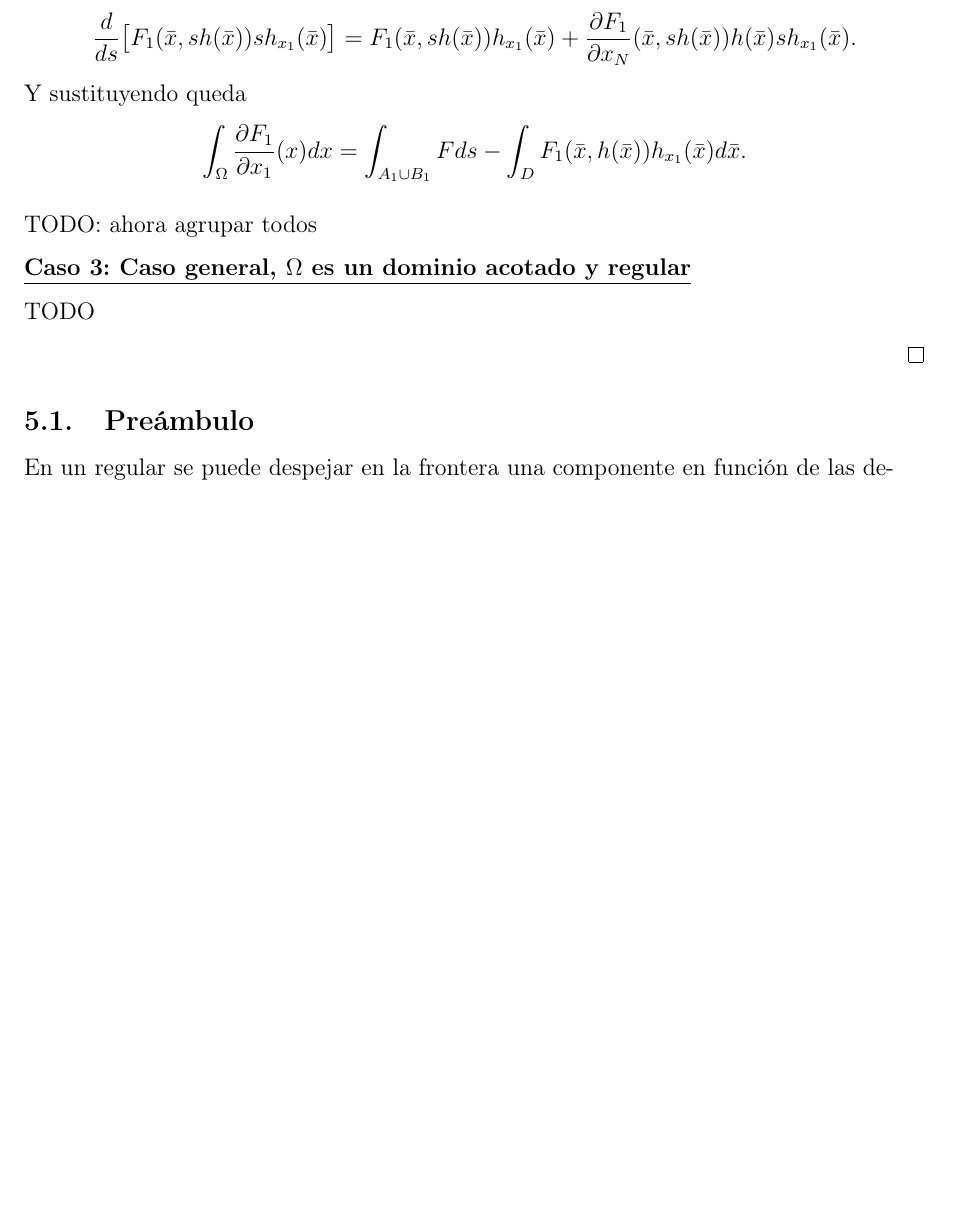
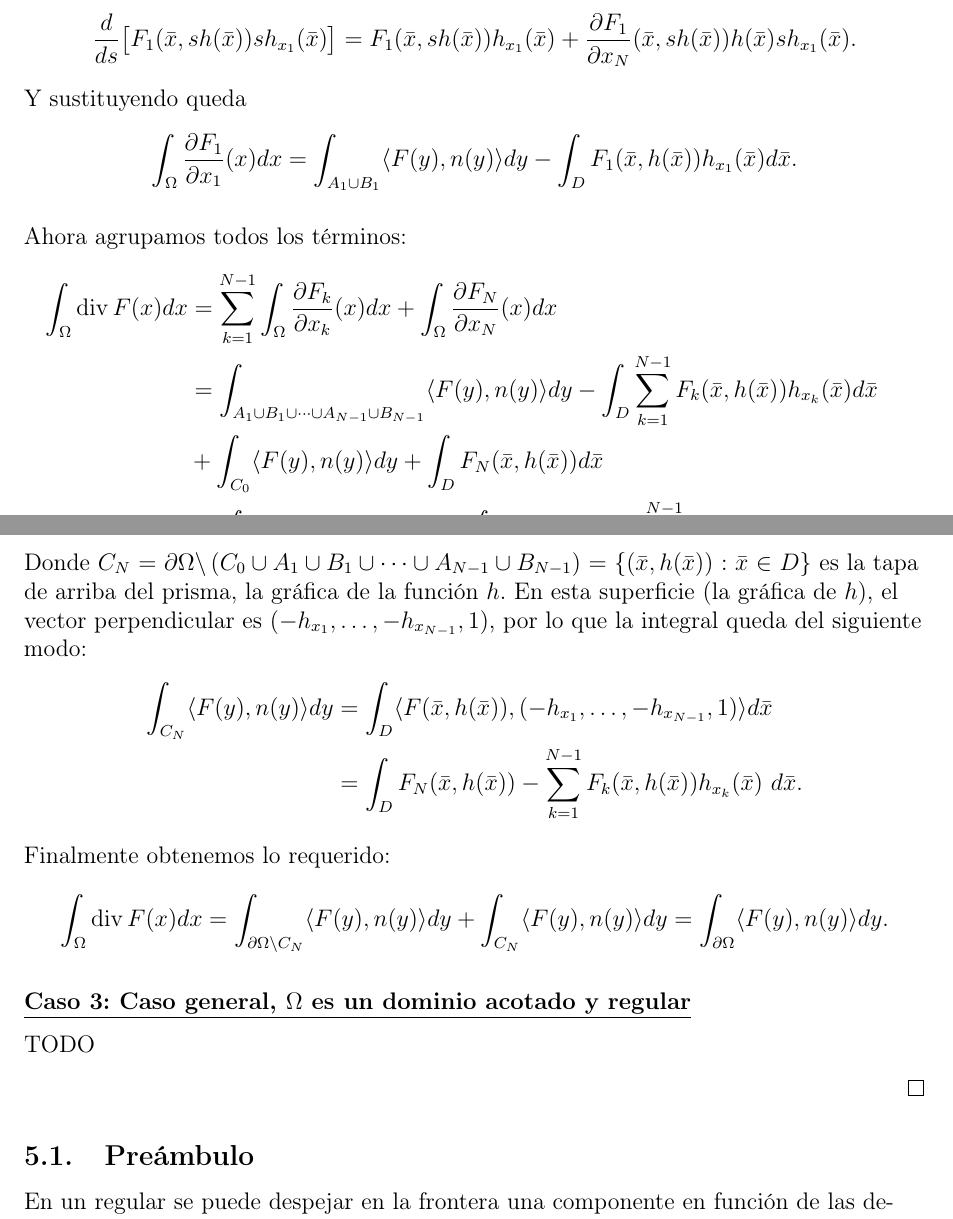
Before and after one commit to dcabezas98/Matematicas, a LaTeX document (Analisis/Vectorial/avectorial.tex): part of page 12 of 12 before the commit and two parts of pages 12 and 13 of 13 after it, the two joined at a grey line, cut so that both start at the same text, the shorter picture padded with empty space. Compiled offline with pdfLaTeX.

Commit message:
Vectorial: caso 2 divergencia terminado

```diff
--- a/Analisis/Vectorial/avectorial.tex
+++ b/Analisis/Vectorial/avectorial.tex
@@ -447,12 +447,12 @@ Dividiremos la demostración en tres pasos.
 	Notando $B_1=\partial\Omega\cap\{x_1=b_1\}$ y $A_1=\partial\Omega\cap\{x_1=a_1\}$, tenemos $n(y)=(1,0,\ldots,0)$ en $B_1$ y $n(y)=(-1,0,\ldots,0)$ en $A_1$. Por tanto,
 	\begin{align*}
 	\int_D\int_0^1 h(\bar{x})\frac{d F_1}{d x_1}(\bar{x},sh(\bar{x}))&=\int_{B_1}\langle F(y),n(y)\rangle dy+\int_{A_1}\langle F(y),n(y)\rangle dy\\&-\int_D\int_0^1 F_1(\bar{x},sh(\bar{x}))h_{x_1}(\bar{x})dsd\bar{x} \\
-	&=\int_{B_1}F ds+\int_{A_1}F ds-\int_D\int_0^1 F_1(\bar{x},sh(\bar{x}))h_{x_1}(\bar{x})dsd\bar{x}.
+	&=\int_{B_1}\langle F(y),n(y)\rangle dy+\int_{A_1}\langle F(y),n(y)\rangle dy\\&-\int_D\int_0^1 F_1(\bar{x},sh(\bar{x}))h_{x_1}(\bar{x})dsd\bar{x}.
 	\end{align*}
 	Sustituyendo en \eqref{eq:div-1} obtenemos
 	\begin{align*}
 	\int_\Omega\frac{\partial F_1}{\partial x_1}(x)dx
-	&=\int_{A_1\cup B_1}F ds\\&-\int_D\int_0^1 F_1(\bar{x},sh(\bar{x}))h_{x_1}(\bar{x})dsd\bar{x}+\dfrac{\partial F_1}{\partial x_N}(\bar{x},sh(\bar{x}))sh(\bar{x})h_{x_1}(\bar{x}) \ dsd\bar{x}.
+	&=\int_{A_1\cup B_1}\langle F(y),n(y)\rangle dy\\&-\int_D\int_0^1 F_1(\bar{x},sh(\bar{x}))h_{x_1}(\bar{x})dsd\bar{x}+\dfrac{\partial F_1}{\partial x_N}(\bar{x},sh(\bar{x}))sh(\bar{x})h_{x_1}(\bar{x}) \ dsd\bar{x}.
 	\end{align*}
 
 	Por otra parte, nos damos cuenta de que
@@ -462,10 +462,26 @@ Dividiremos la demostración en tres pasos.
 	Y sustituyendo queda
 	\begin{align*}
 	\int_\Omega\frac{\partial F_1}{\partial x_1}(x)dx
-	&=\int_{A_1\cup B_1}F ds-\int_D F_1(\bar{x},h(\bar{x}))h_{x_1}(\bar{x})d\bar{x}.
+	&=\int_{A_1\cup B_1}\langle F(y),n(y)\rangle dy-\int_D F_1(\bar{x},h(\bar{x}))h_{x_1}(\bar{x})d\bar{x}.
 	\end{align*}
 
-	TODO: ahora agrupar todos
+	Ahora agrupamos todos los términos:
+	\begin{align*}
+	\int_\Omega \operatorname{div}F(x)dx&=\sum_{k=1}^{N-1}\int_\Omega\frac{\partial F_k}{\partial x_k}(x)dx+\int_\Omega\frac{\partial F_N}{\partial x_N}(x)dx\\
+	&=\int_{A_1\cup B_1\cup\cdots\cup A_{N-1}\cup B_{N-1}}\langle F(y),n(y)\rangle dy-\int_D\sum_{k=1}^{N-1}F_k(\bar{x},h(\bar{x}))h_{x_k}(\bar{x})d\bar{x}\\
+	&+\int_{C_0}\langle F(y),n(y)\rangle dy + \int_D F_N(\bar{x},h(\bar{x}))d\bar{x} \\
+	&=\int_{\partial\Omega\backslash C_N}\langle F(y),n(y)\rangle dy+\int_D F_N(\bar{x},h(\bar{x}))-\sum_{k=1}^{N-1}F_k(\bar{x},h(\bar{x}))h_{x_k}(\bar{x}) \ d\bar{x}.
+	\end{align*}
+	Donde $C_N=\partial\Omega \backslash\left(C_0\cup A_1\cup B_1\cup\cdots\cup A_{N-1}\cup B_{N-1}\right)=\{(\bar{x},h(\bar{x})):\bar{x}\in D\}$ es la tapa de arriba del prisma, la gráfica de la función $h$. En esta superficie (la gráfica de $h$), el vector perpendicular es $(-h_{x_1},\ldots,-h_{x_{N-1}},1)$, por lo que la integral queda del siguiente modo:
+	\begin{align*}
+	\int_{C_N} \langle F(y),n(y)\rangle dy &= \int_D \langle F(\bar{x},h(\bar{x})),(-h_{x_1},\ldots,-h_{x_{N-1}},1)\rangle d\bar{x} \\
+	&=\int_D F_N(\bar{x},h(\bar{x}))-\sum_{k=1}^{N-1}F_k(\bar{x},h(\bar{x}))h_{x_k}(\bar{x}) \ d\bar{x}.
+	\end{align*}
+	Finalmente obtenemos lo requerido:
+	\begin{align*}
+	\int_\Omega \operatorname{div}F(x)dx=\int_{\partial\Omega\backslash C_N}\langle F(y),n(y)\rangle dy+\int_{C_N} \langle F(y),n(y)\rangle dy=\int_{\partial\Omega}\langle F(y),n(y)\rangle dy.
+	\end{align*}
+
 
 	\underline{\textbf{Caso 3: Caso general, $\Omega$ es un dominio acotado y regular}}
 
```
Also changed, not shown: Analisis/Vectorial/avectorial.pdf, Analisis/Vectorial/avectorial.tex (4 more changed lines).
